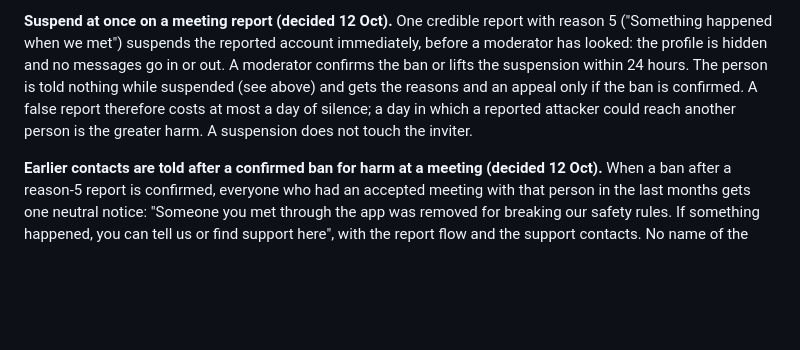
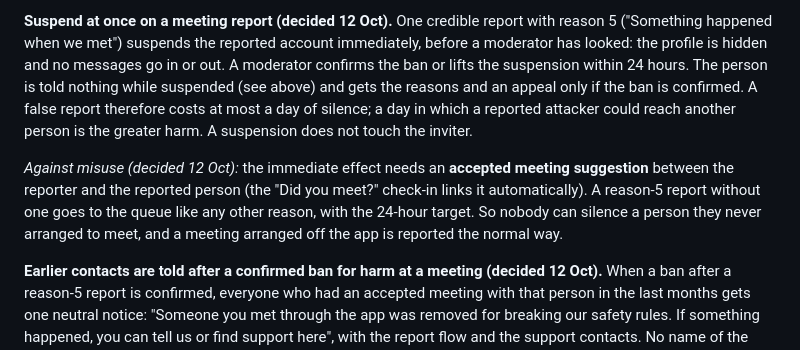
Before and after one commit to hendrikkintscher/opensourcedating, a Markdown page: docs/spec/05-safety.md, the part around the change. Drawn GitHub-style; blank space fills up the shorter version.

Commit message:
Spec 05: instant suspension needs an accepted meeting
Records Hendrik's decision of 12 Oct 2026 against misuse of meeting
reports: the immediate effect needs an accepted meeting suggestion
between the two people; other reason-5 reports are reviewed first.

Co-Authored-By: Claude Fable 5.1 <noreply@anthropic.com>
Claude-Session: https://claude.ai/code/session_0133JMgQxQ8Sc2PkGKJmNnRU
Signed-off-by: Hendrik Kintscher <51195619+hendrikkintscher@users.noreply.github.com>

```diff
--- a/docs/spec/05-safety.md
+++ b/docs/spec/05-safety.md
@@ -126,6 +126,12 @@ the ban or lifts the suspension within 24 hours. The person is told nothing whil
 therefore costs at most a day of silence; a day in which a reported attacker could reach
 another person is the greater harm. A suspension does not touch the inviter.
 
+*Against misuse (decided 12 Oct):* the immediate effect needs an **accepted meeting
+suggestion** between the reporter and the reported person (the "Did you meet?" check-in links
+it automatically). A reason-5 report without one goes to the queue like any other reason, with
+the 24-hour target. So nobody can silence a person they never arranged to meet, and a meeting
+arranged off the app is reported the normal way.
+
 **Earlier contacts are told after a confirmed ban for harm at a meeting (decided 12 Oct).**
 When a ban after a reason-5 report is confirmed, everyone who had an accepted meeting with that
 person in the last months gets one neutral notice: "Someone you met through the app was removed
```
Also changed, not shown: docs/decisions.md (+1 -0 lines).
